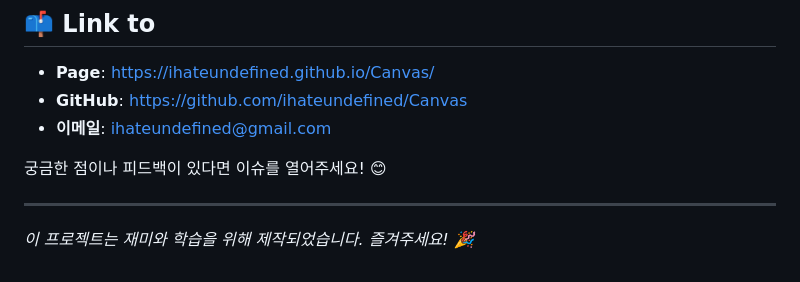
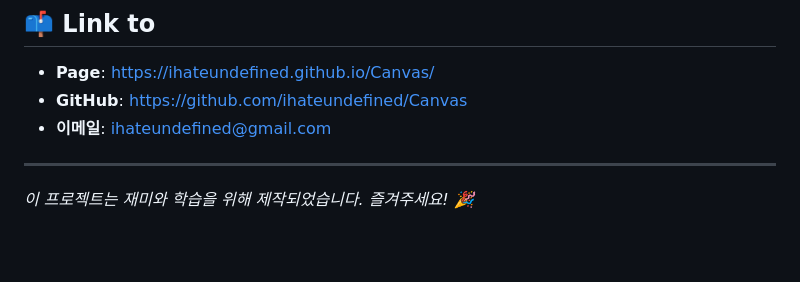
Before and after one commit to ihateundefined/Canvas, a Markdown page: README.md, the part around the change. GitHub-like rendering; blank space fills up the shorter version.

```diff
--- a/README.md
+++ b/README.md
@@ -111,9 +111,6 @@ Canvas/
 - **GitHub**: https://github.com/ihateundefined/Canvas
 - **이메일**: ihateundefined@gmail.com
 
-
-궁금한 점이나 피드백이 있다면 이슈를 열어주세요! 😊
-
 ---
 
 *이 프로젝트는 재미와 학습을 위해 제작되었습니다. 즐겨주세요! 🎉*
```
